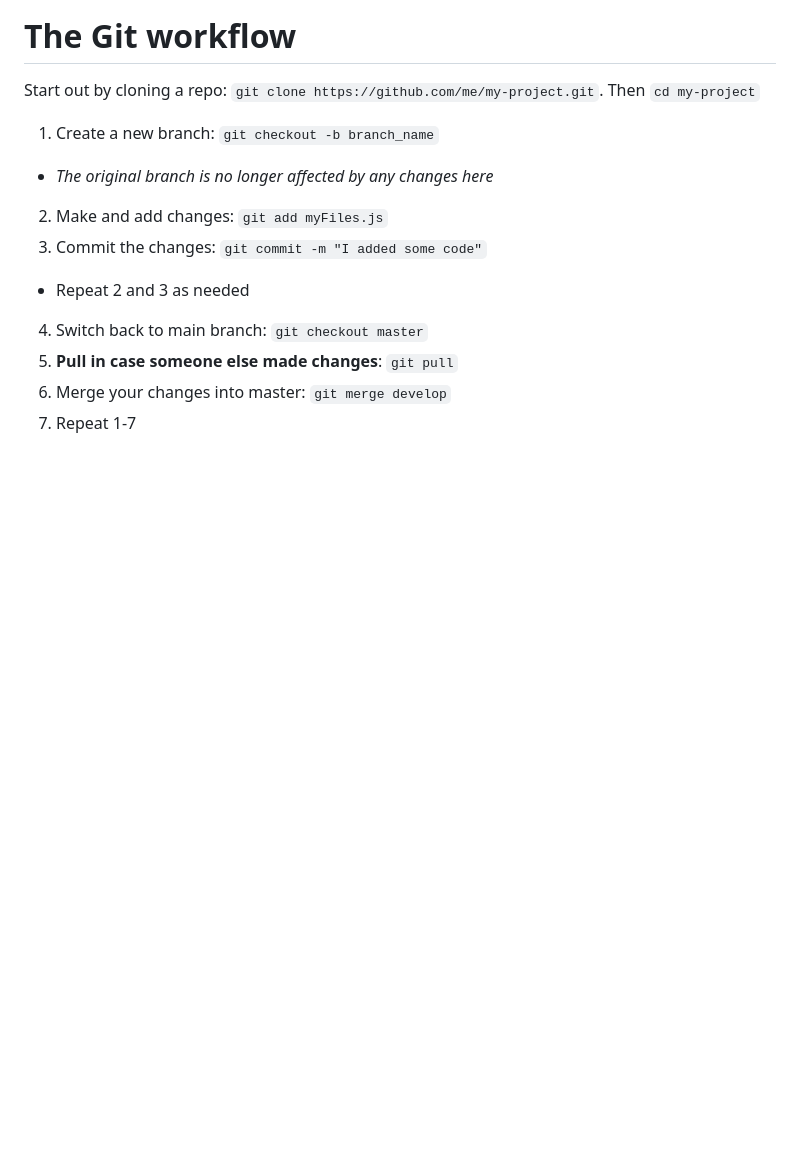
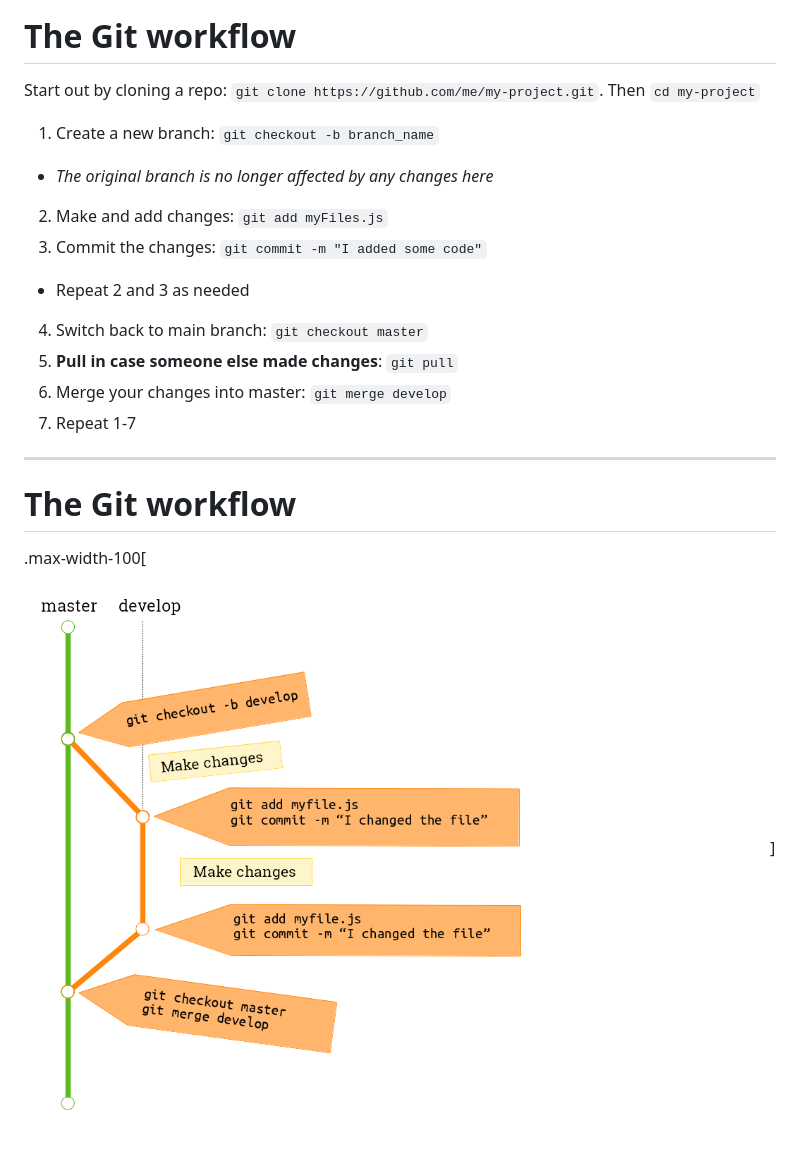
Before and after one commit to janka102/dvchacks2019-intro-git, a Markdown page: slides.md, the part around the change printed below. Drawn GitHub-style; pictures changed too: images/gitflow.png (added); blank space fills up the shorter version.

Commit message:
Add gitflow image

```diff
--- a/slides.md
+++ b/slides.md
@@ -129,3 +132,9 @@ Start out by cloning a repo: `git clone https://github.com/me/my-project.git`. T
 5. **Pull in case someone else made changes**: `git pull`
 6. Merge your changes into master: `git merge develop`
 7. Repeat 1-7
+
+---
+
+# The Git workflow
+
+.max-width-100[![Git Workflow](images/gitflow.png)]
```
Also changed, not shown: other parts of slides.md (+3 -0 lines), 1 other file.
